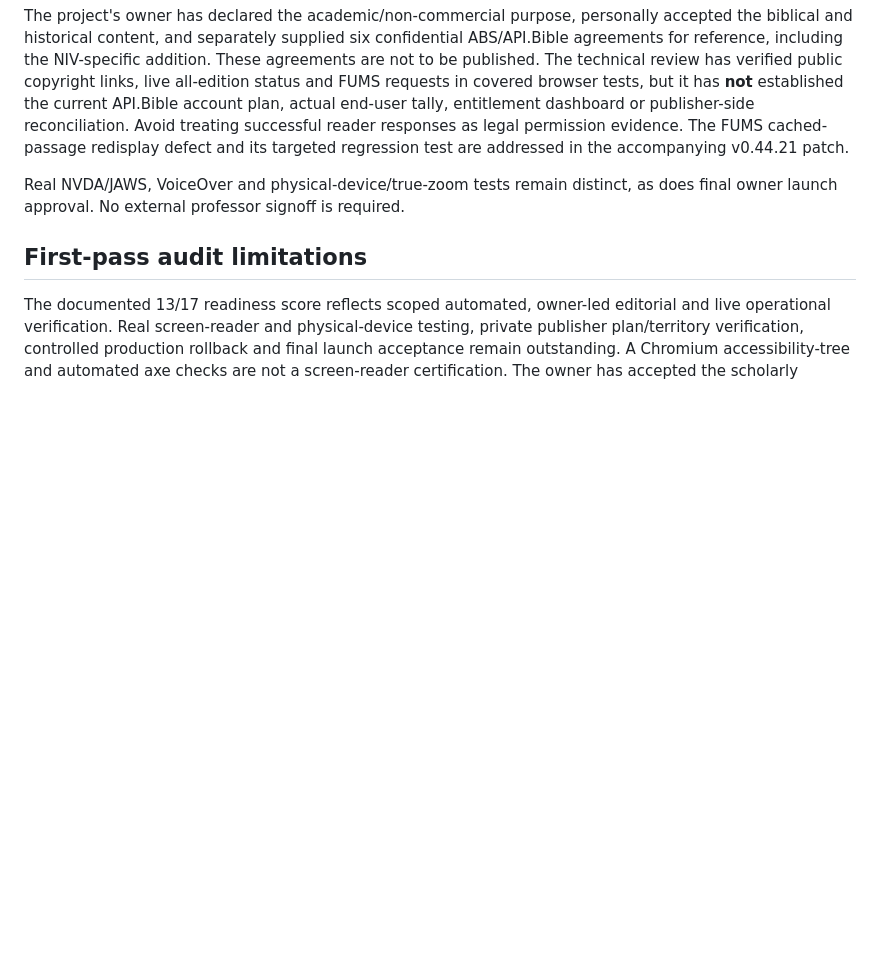
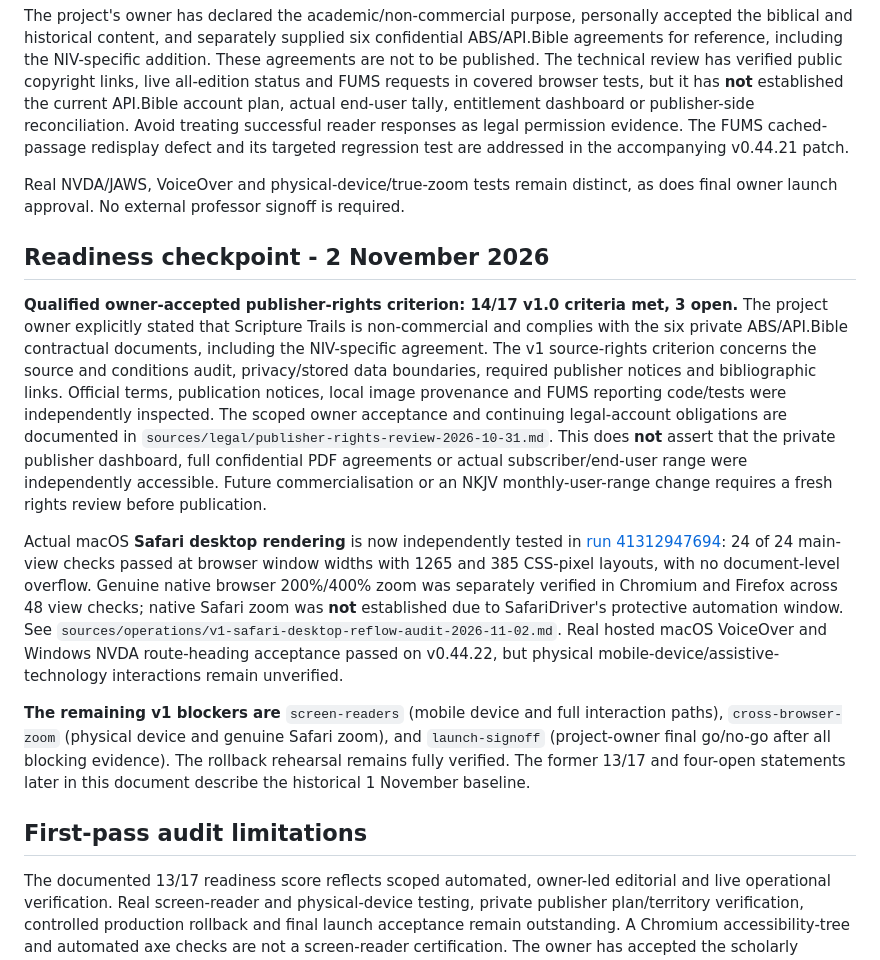
Before and after one commit to andrewzaia/Scripture-Trails, a Markdown page: sources/operations/v1-launch-evidence-ledger-2026-11-01.md, the part around the change. Rendered like a GitHub page; blank space fills up the shorter version.

Commit message:
Record dated 14-of-17 owner acceptance and real Safari reflow evidence

```diff
--- a/sources/operations/v1-launch-evidence-ledger-2026-11-01.md
+++ b/sources/operations/v1-launch-evidence-ledger-2026-11-01.md
@@ -65,6 +65,14 @@ The project's owner has declared the academic/non-commercial purpose, personally
 
 Real NVDA/JAWS, VoiceOver and physical-device/true-zoom tests remain distinct, as does final owner launch approval. No external professor signoff is required.
 
+## Readiness checkpoint - 2 November 2026
+
+**Qualified owner-accepted publisher-rights criterion: 14/17 v1.0 criteria met, 3 open.** The project owner explicitly stated that Scripture Trails is non-commercial and complies with the six private ABS/API.Bible contractual documents, including the NIV-specific agreement. The v1 source-rights criterion concerns the source and conditions audit, privacy/stored data boundaries, required publisher notices and bibliographic links. Official terms, publication notices, local image provenance and FUMS reporting code/tests were independently inspected. The scoped owner acceptance and continuing legal-account obligations are documented in `sources/legal/publisher-rights-review-2026-10-31.md`. This does **not** assert that the private publisher dashboard, full confidential PDF agreements or actual subscriber/end-user range were independently accessible. Future commercialisation or an NKJV monthly-user-range change requires a fresh rights review before publication.
+
+Actual macOS **Safari desktop rendering** is now independently tested in [run 41312947694](https://github.com/andrewzaia/Scripture-Trails/actions/runs/41312947694): 24 of 24 main-view checks passed at browser window widths with 1265 and 385 CSS-pixel layouts, with no document-level overflow. Genuine native browser 200%/400% zoom was separately verified in Chromium and Firefox across 48 view checks; native Safari zoom was **not** established due to SafariDriver's protective automation window. See `sources/operations/v1-safari-desktop-reflow-audit-2026-11-02.md`. Real hosted macOS VoiceOver and Windows NVDA route-heading acceptance passed on v0.44.22, but physical mobile-device/assistive-technology interactions remain unverified.
+
+**The remaining v1 blockers are** `screen-readers` (mobile device and full interaction paths), `cross-browser-zoom` (physical device and genuine Safari zoom), and `launch-signoff` (project-owner final go/no-go after all blocking evidence). The rollback rehearsal remains fully verified. The former 13/17 and four-open statements later in this document describe the historical 1 November baseline.
+
 ## First-pass audit limitations
 
 The documented 13/17 readiness score reflects scoped automated, owner-led editorial and live operational verification. Real screen-reader and physical-device testing, private publisher plan/territory verification, controlled production rollback and final launch acceptance remain outstanding. A Chromium accessibility-tree and automated axe checks are not a screen-reader certification. The owner has accepted the scholarly content without external professor approval. No self-certified academic consensus or undisclosed licence permission is implied. This document contains no confidential publisher agreements or credentials.
```
